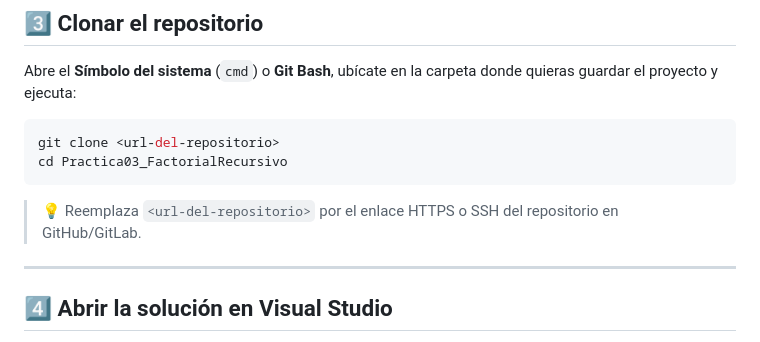
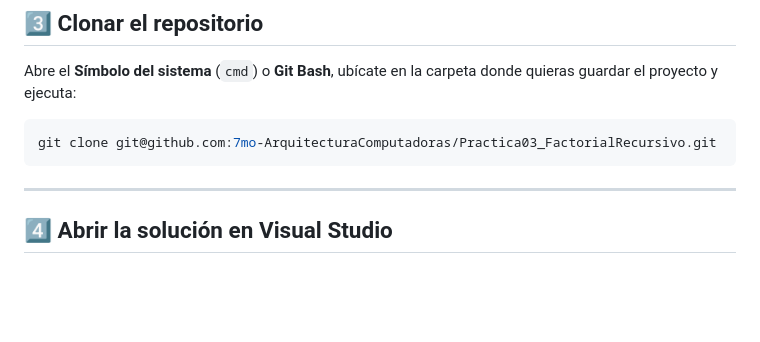
Before and after one commit to 7mo-ArquitecturaComputadoras/Practica03_FactorialRecursivo, a Markdown page: proyecto/README_instalacion.md, the part around the change. GitHub-like rendering; blank space fills up the shorter version.

````diff
--- a/proyecto/README_instalacion.md
+++ b/proyecto/README_instalacion.md
@@ -80,11 +80,8 @@ Si aparece un número de versión, todo está listo.
 Abre el **Símbolo del sistema** (`cmd`) o **Git Bash**, ubícate en la carpeta donde quieras guardar el proyecto y ejecuta:
 
 ```bash
-git clone <url-del-repositorio>
-cd Practica03_FactorialRecursivo
+git clone git@github.com:7mo-ArquitecturaComputadoras/Practica03_FactorialRecursivo.git
 ```
-
-> 💡 Reemplaza `<url-del-repositorio>` por el enlace HTTPS o SSH del repositorio en GitHub/GitLab.
 
 ---
 
````
